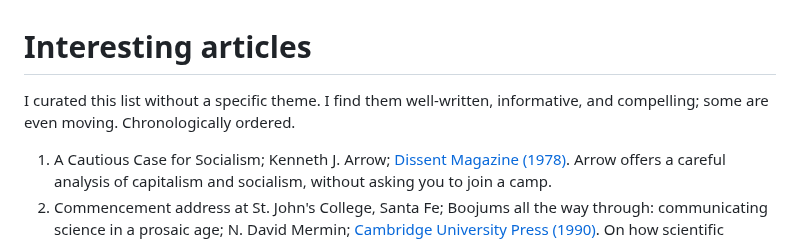
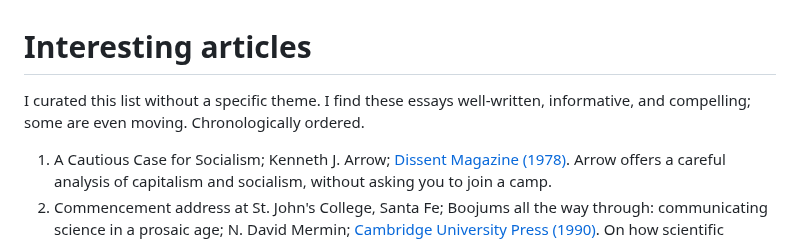
Before and after one commit to arghyadutta/resources, a Markdown page: well-written-articles.md, the part around the change. Drawn GitHub-style.

```diff
--- a/well-written-articles.md
+++ b/well-written-articles.md
@@ -1,6 +1,6 @@
 # Interesting articles
 
-I curated this list without a specific theme. I find them well-written, informative, and compelling; some are even moving. Chronologically ordered.
+I curated this list without a specific theme. I find these essays well-written, informative, and compelling; some are even moving. Chronologically ordered.
 
 1. A Cautious Case for Socialism; Kenneth J. Arrow; [Dissent Magazine  (1978)](https://www.dissentmagazine.org/article/a-cautious-case-for-socialism/). Arrow offers a careful analysis of capitalism and socialism, without asking you to join a camp.
 2. Commencement address at St. John's College, Santa Fe; Boojums all the way through: communicating science in a prosaic age; N. David Mermin; [Cambridge University Press (1990)](https://www.cambridge.org/us/universitypress/subjects/physics/history-philosophy-and-foundations-physics/boojums-all-way-through-communicating-science-prosaic-age?format=PB). On how scientific methods help us to make sense of the world.
```
